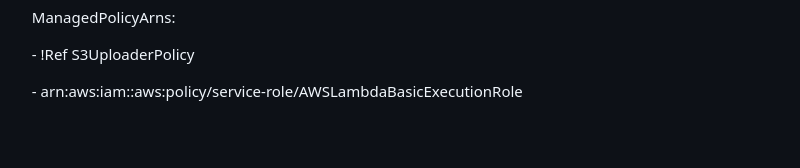
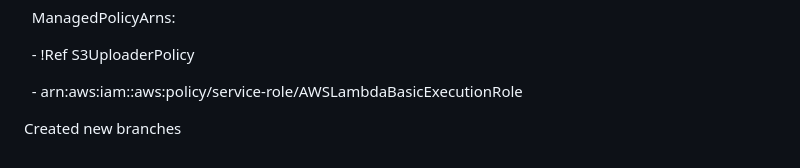
Before and after one commit to MoeNamini/week1-aws-s3-static, a Markdown page: README.md, the part around the change. GitHub-like rendering; blank space fills up the shorter version.

Commit message:
second time

```diff
--- a/README.md
+++ b/README.md
@@ -248,3 +248,7 @@ Resources:
 &nbsp;       - !Ref S3UploaderPolicy
 
 &nbsp;       - arn:aws:iam::aws:policy/service-role/AWSLambdaBasicExecutionRole
+
+
+
+Created new branches
```
